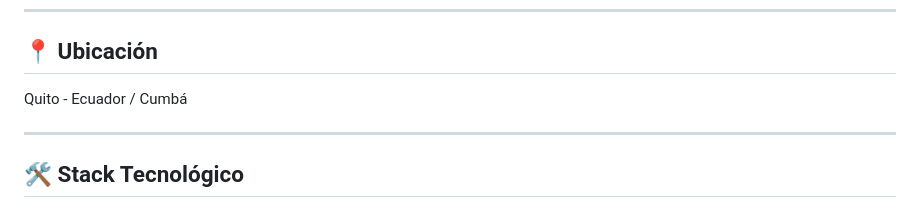
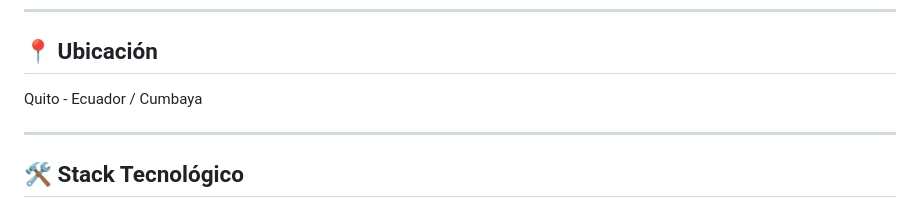
Before and after one commit to ieharo1/portafolio-isaac.haro, a Markdown page: README.md, the part around the change. Drawn GitHub-style.

Commit message:
Correct location spelling from 'Cumbá' to 'Cumbaya'

```diff
--- a/README.md
+++ b/README.md
@@ -8,7 +8,7 @@ Me considero una persona con sólidas aptitudes, comprometida con la excelencia
 
 ## 📍 Ubicación
 
-Quito - Ecuador / Cumbá
+Quito - Ecuador / Cumbaya
 
 ---
 
```
